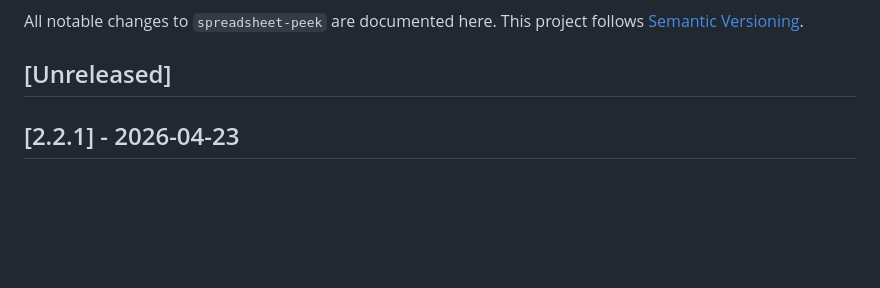
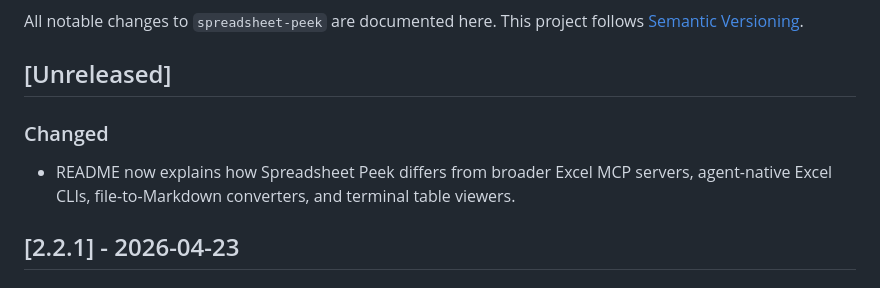
Before and after one commit to wolfiesch/spreadsheet-peek, a Markdown page: CHANGELOG.md, the part around the change. Rendered like a GitHub page; blank space fills up the shorter version.

```diff
--- a/CHANGELOG.md
+++ b/CHANGELOG.md
@@ -3,6 +3,10 @@
 All notable changes to `spreadsheet-peek` are documented here. This project follows [Semantic Versioning](https://semver.org/spec/v2.0.0.html).
 
 ## [Unreleased]
+
+### Changed
+
+- README now explains how Spreadsheet Peek differs from broader Excel MCP servers, agent-native Excel CLIs, file-to-Markdown converters, and terminal table viewers.
 
 ## [2.2.1] - 2026-04-23
 
```
Also changed, not shown: README.md (+9 -10 lines).
